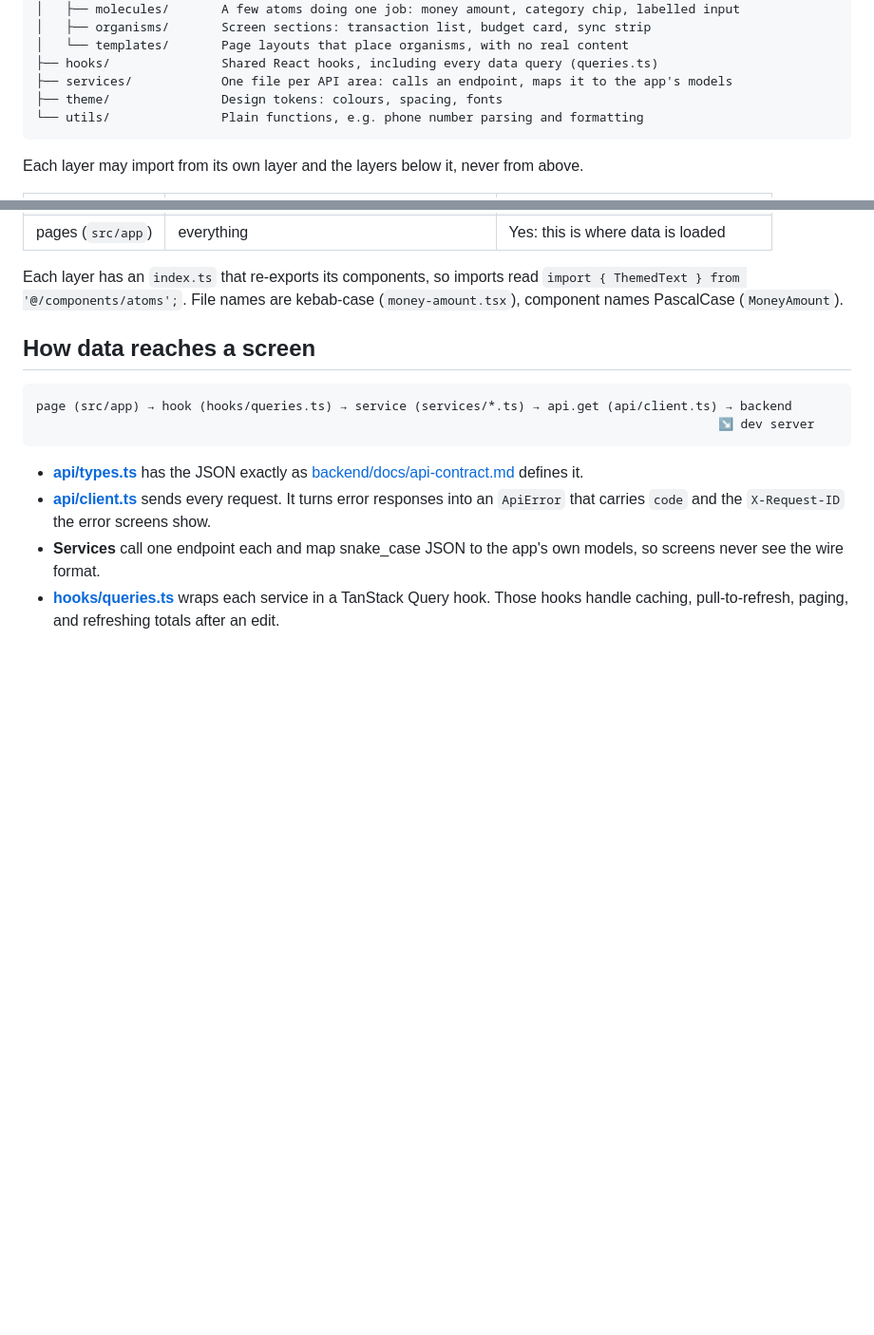
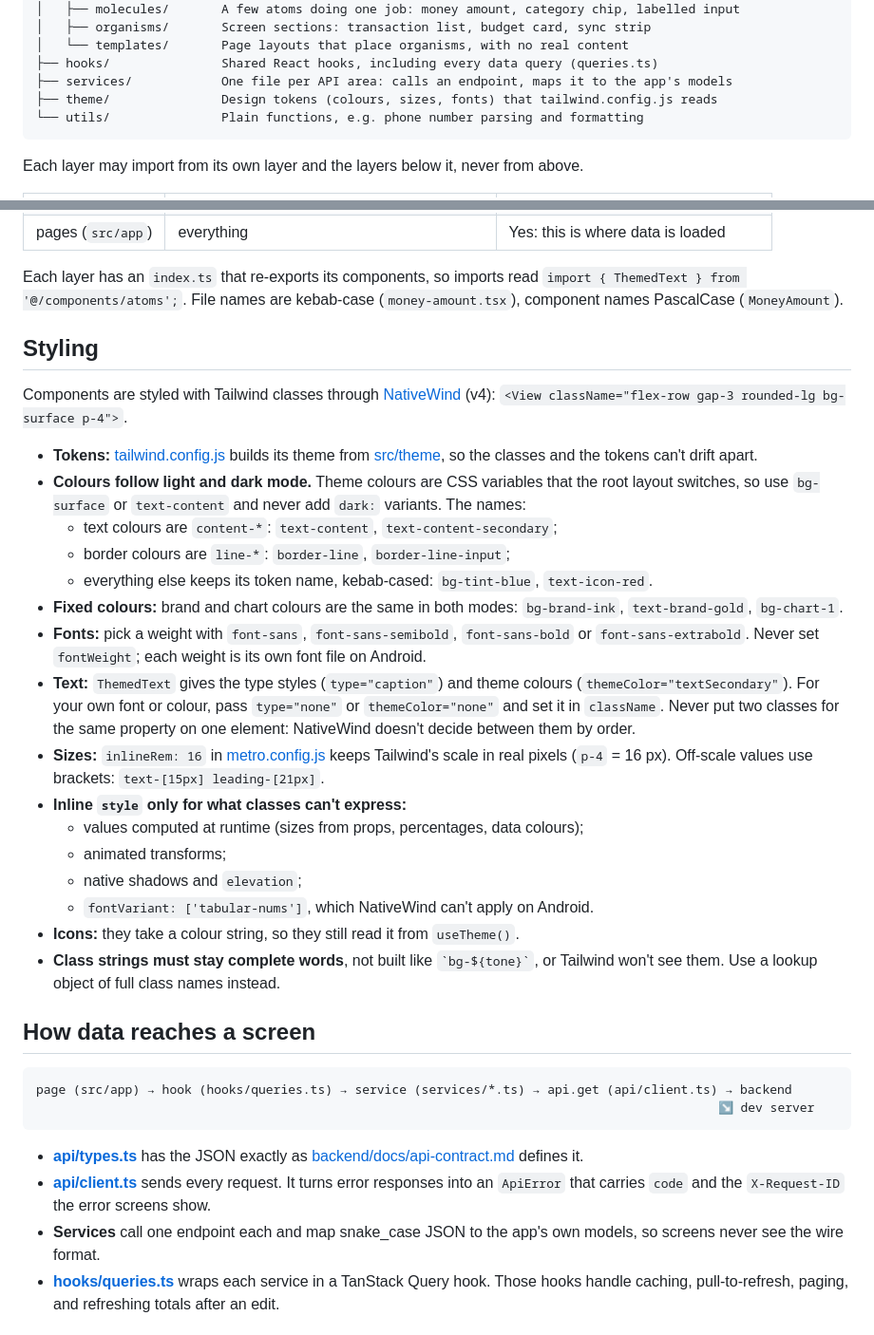
Before and after one commit to Jerry-Khobby/SikaTrack, a Markdown page: mobile/README.md, 2 parts joined by grey strips. Shown at 95% size. Rendered like a GitHub page; blank space fills up the shorter version.

Commit message:
docs: described the Tailwind styling conventions in the mobile README

````diff
--- a/mobile/README.md
+++ b/mobile/README.md
@@ -36,7 +36,7 @@ src/
 │   └── templates/       Page layouts that place organisms, with no real content
 ├── hooks/               Shared React hooks, including every data query (queries.ts)
 ├── services/            One file per API area: calls an endpoint, maps it to the app's models
-├── theme/               Design tokens: colours, spacing, fonts
+├── theme/               Design tokens (colours, sizes, fonts) that tailwind.config.js reads
 └── utils/               Plain functions, e.g. phone number parsing and formatting
 ```
 
@@ -53,6 +53,37 @@ Each layer may import from its own layer and the layers below it, never from abo
 Each layer has an `index.ts` that re-exports its components, so imports read
 `import { ThemedText } from '@/components/atoms';`. File names are kebab-case
 (`money-amount.tsx`), component names PascalCase (`MoneyAmount`).
+
+## Styling
+
+Components are styled with Tailwind classes through
+[NativeWind](https://www.nativewind.dev/) (v4): `<View className="flex-row gap-3 rounded-lg bg-surface p-4">`.
+
+- **Tokens:** [tailwind.config.js](tailwind.config.js) builds its theme from
+  [src/theme](src/theme), so the classes and the tokens can't drift apart.
+- **Colours follow light and dark mode.** Theme colours are CSS variables that the root layout
+  switches, so use `bg-surface` or `text-content` and never add `dark:` variants. The names:
+  - text colours are `content-*`: `text-content`, `text-content-secondary`;
+  - border colours are `line-*`: `border-line`, `border-line-input`;
+  - everything else keeps its token name, kebab-cased: `bg-tint-blue`, `text-icon-red`.
+- **Fixed colours:** brand and chart colours are the same in both modes: `bg-brand-ink`,
+  `text-brand-gold`, `bg-chart-1`.
+- **Fonts:** pick a weight with `font-sans`, `font-sans-semibold`, `font-sans-bold` or
+  `font-sans-extrabold`. Never set `fontWeight`; each weight is its own font file on Android.
+- **Text:** `ThemedText` gives the type styles (`type="caption"`) and theme colours
+  (`themeColor="textSecondary"`). For your own font or colour, pass `type="none"` or
+  `themeColor="none"` and set it in `className`. Never put two classes for the same property on
+  one element: NativeWind doesn't decide between them by order.
+- **Sizes:** `inlineRem: 16` in [metro.config.js](metro.config.js) keeps Tailwind's scale in
+  real pixels (`p-4` = 16 px). Off-scale values use brackets: `text-[15px] leading-[21px]`.
+- **Inline `style` only for what classes can't express:**
+  - values computed at runtime (sizes from props, percentages, data colours);
+  - animated transforms;
+  - native shadows and `elevation`;
+  - `fontVariant: ['tabular-nums']`, which NativeWind can't apply on Android.
+- **Icons:** they take a colour string, so they still read it from `useTheme()`.
+- **Class strings must stay complete words**, not built like `` `bg-${tone}` ``, or Tailwind
+  won't see them. Use a lookup object of full class names instead.
 
 ## How data reaches a screen
 
````
